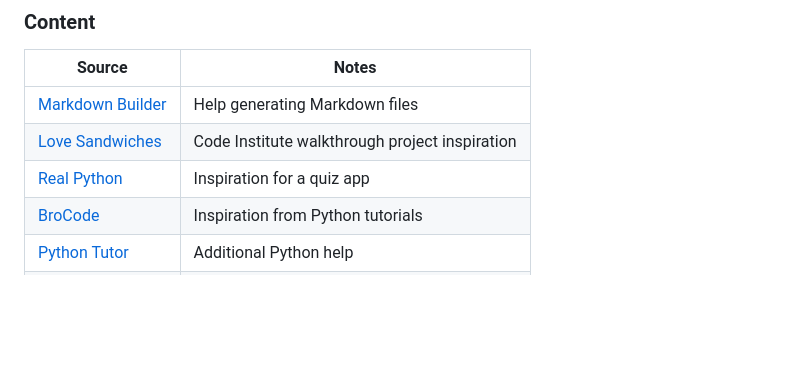
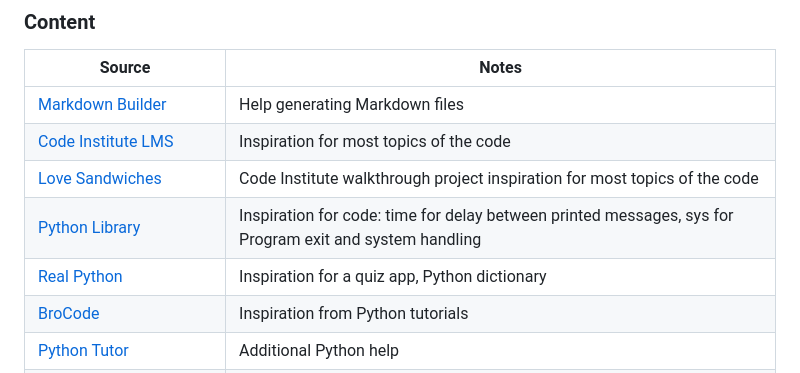
Before and after one commit to mairima/bmi-and-mind-quiz, a Markdown page: README.md, the part around the change printed below. Rendered like a GitHub page; blank space fills up the shorter version.

```diff
--- a/README.md
+++ b/README.md
@@ -354,8 +354,10 @@ There are no remaining major differences between the local version when compared
 | Source | Notes |
 | --- | --- |
 | [Markdown Builder](https://markdown.2bn.dev) | Help generating Markdown files |
-| [Love Sandwiches](https://codeinstitute.net) | Code Institute walkthrough project inspiration |
-| [Real Python](https://realpython.com/python-quiz-application) | Inspiration for a quiz app |
+| [Code Institute LMS](https://learn.codeinstitute.net/courses/course-v1:CodeInstitute+CPP_06_20+3/courseware/e6130704ad7f4d7697f37ceadb1606d2/33d76c3a519a4ef5bb42375fe9c5912a/) | Inspiration for most topics of the code |
+| [Love Sandwiches](https://codeinstitute.net) | Code Institute walkthrough project inspiration for most topics of the code |
+| [Python Library](https://docs.python.org/3/library/stdtypes.html) | Inspiration for code: time for delay between printed messages, sys for 	Program exit and system handling |
+| [Real Python](https://realpython.com/python-quiz-application) | Inspiration for a quiz app, Python dictionary |
 | [BroCode](https://www.youtube.com/watch?v=ag8NtD1e0Kc) | Inspiration from Python tutorials|
 | [Python Tutor](https://pythontutor.com) | Additional Python help |
 | [ChatGPT](https://chatgpt.com) | Help with code logic and explanations |
```
Also changed, not shown: other parts of README.md (+6 -1 lines), TESTING.md (+0 -4 lines).
